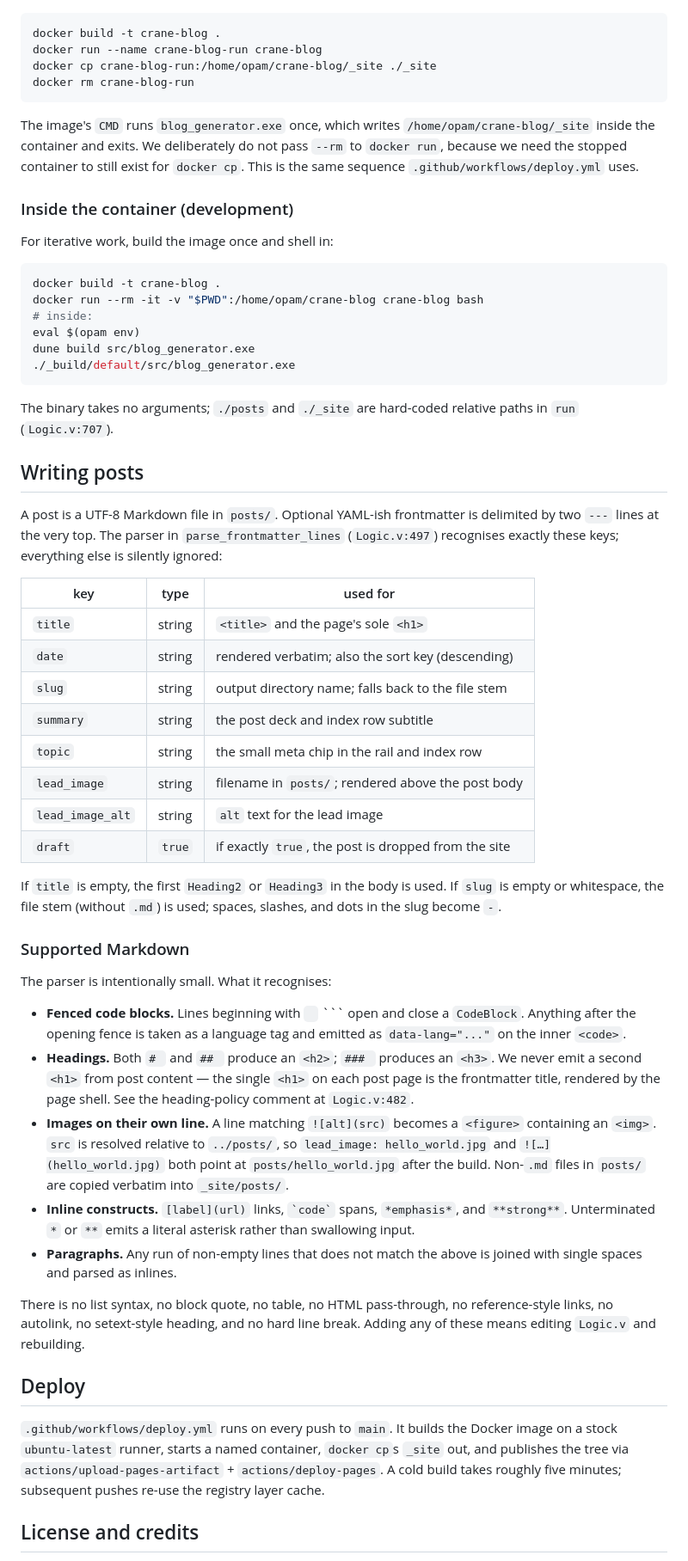
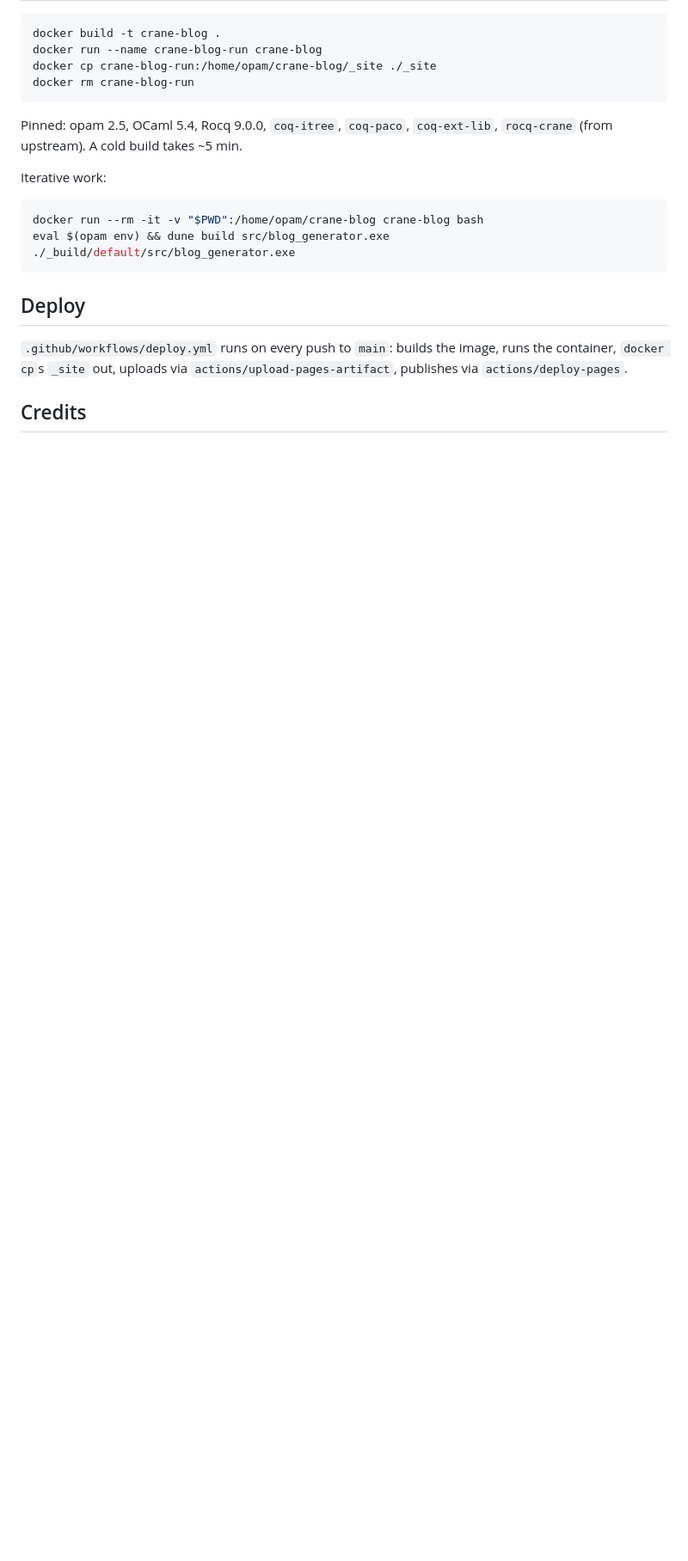
Before and after one commit to wklm/wklm.github.io, a Markdown page: README.md, the part around one of its changes. Shown at 86% size. Rendered like a GitHub page; blank space fills up the shorter version.

````diff
--- a/README.md
+++ b/README.md
@@ -104,87 +68,22 @@ docker cp crane-blog-run:/home/opam/crane-blog/_site ./_site
 docker rm crane-blog-run
 ```
 
-The image's `CMD` runs `blog_generator.exe` once, which writes
-`/home/opam/crane-blog/_site` inside the container and exits. We
-deliberately do not pass `--rm` to `docker run`, because we need the
-stopped container to still exist for `docker cp`. This is the same
-sequence `.github/workflows/deploy.yml` uses.
+Pinned: opam 2.5, OCaml 5.4, Rocq 9.0.0, `coq-itree`, `coq-paco`,
+`coq-ext-lib`, `rocq-crane` (from upstream). A cold build takes ~5 min.
 
-### Inside the container (development)
-
-For iterative work, build the image once and shell in:
+Iterative work:
 
 ```bash
-docker build -t crane-blog .
 docker run --rm -it -v "$PWD":/home/opam/crane-blog crane-blog bash
-# inside:
-eval $(opam env)
-dune build src/blog_generator.exe
+eval $(opam env) && dune build src/blog_generator.exe
 ./_build/default/src/blog_generator.exe
 ```
 
-The binary takes no arguments; `./posts` and `./_site` are hard-coded
-relative paths in `run` (`Logic.v:707`).
-
-## Writing posts
-
-A post is a UTF-8 Markdown file in `posts/`. Optional YAML-ish
-frontmatter is delimited by two `---` lines at the very top. The
-parser in `parse_frontmatter_lines` (`Logic.v:497`) recognises
-exactly these keys; everything else is silently ignored:
-
-| key              | type    | used for                                             |
-|------------------|---------|------------------------------------------------------|
-| `title`          | string  | `<title>` and the page's sole `<h1>`                 |
-| `date`           | string  | rendered verbatim; also the sort key (descending)    |
-| `slug`           | string  | output directory name; falls back to the file stem   |
-| `summary`        | string  | the post deck and index row subtitle                 |
-| `topic`          | string  | the small meta chip in the rail and index row        |
-| `lead_image`     | string  | filename in `posts/`; rendered above the post body   |
-| `lead_image_alt` | string  | `alt` text for the lead image                        |
-| `draft`          | `true`  | if exactly `true`, the post is dropped from the site |
-
-If `title` is empty, the first `Heading2` or `Heading3` in the body is
-used. If `slug` is empty or whitespace, the file stem (without `.md`)
-is used; spaces, slashes, and dots in the slug become `-`.
-
-### Supported Markdown
-
-The parser is intentionally small. What it recognises:
-
-- **Fenced code blocks.** Lines beginning with ``` ``` ``` open and
-  close a `CodeBlock`. Anything after the opening fence is taken as a
-  language tag and emitted as `data-lang="..."` on the inner
-  `<code>`.
-- **Headings.** Both `# ` and `## ` produce an `<h2>`; `### `
-  produces an `<h3>`. We never emit a second `<h1>` from post
-  content — the single `<h1>` on each post page is the frontmatter
-  title, rendered by the page shell. See the heading-policy comment
-  at `Logic.v:482`.
-- **Images on their own line.** A line matching `![alt](src)` becomes
-  a `<figure>` containing an `<img>`. `src` is resolved relative to
-  `../posts/`, so `lead_image: hello_world.jpg` and `![…](hello_world.jpg)`
-  both point at `posts/hello_world.jpg` after the build. Non-`.md`
-  files in `posts/` are copied verbatim into `_site/posts/`.
-- **Inline constructs.** `[label](url)` links, `` `code` `` spans,
-  `*emphasis*`, and `**strong**`. Unterminated `*` or `**` emits a
-  literal asterisk rather than swallowing input.
-- **Paragraphs.** Any run of non-empty lines that does not match the
-  above is joined with single spaces and parsed as inlines.
-
-There is no list syntax, no block quote, no table, no HTML
-pass-through, no reference-style links, no autolink, no
-setext-style heading, and no hard line break. Adding any of these
-means editing `Logic.v` and rebuilding.
-
 ## Deploy
 
-`.github/workflows/deploy.yml` runs on every push to `main`. It
-builds the Docker image on a stock `ubuntu-latest` runner, starts a
-named container, `docker cp`s `_site` out, and publishes the tree
-via `actions/upload-pages-artifact` + `actions/deploy-pages`. A cold
-build takes roughly five minutes; subsequent pushes re-use the
-registry layer cache.
+`.github/workflows/deploy.yml` runs on every push to `main`: builds
+the image, runs the container, `docker cp`s `_site` out, uploads via
+`actions/upload-pages-artifact`, publishes via `actions/deploy-pages`.
 
-## License and credits
+## Credits
 
````
Also changed, not shown: other parts of README.md (+49 -92 lines).
